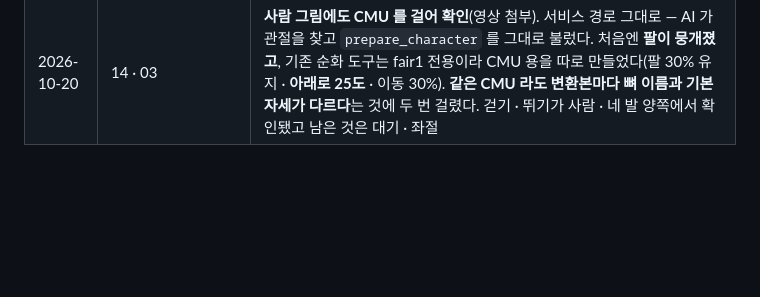
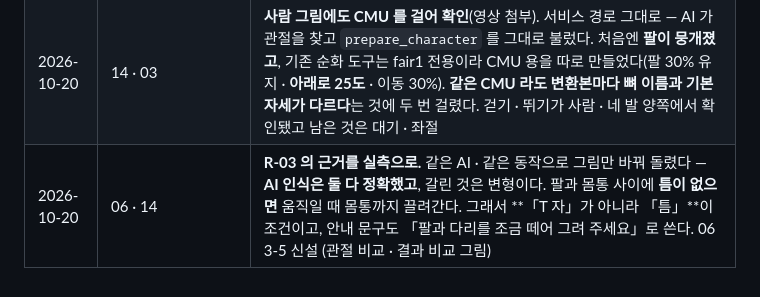
Before and after one commit to seominji58/drawtale-pt_docs, a Markdown page: CONTRIBUTING.md, the part around the change. Drawn GitHub-style; blank space fills up the shorter version.

```diff
--- a/CONTRIBUTING.md
+++ b/CONTRIBUTING.md
@@ -150,3 +150,4 @@
 | 2026-10-20 | 12 · 08 · 03 · 01 · team | **정정: Mixamo 는 BVH 를 주지 않는다** (FBX · Collada 뿐). 「BVH 로 바로 내보낸다」고 적어 둔 것이 틀렸다. 저희 렌더는 BVH 만 읽으므로 **CMU Mocap 을 먼저 본다** — BVH 로 배포되고 Meta 가 CMU 용 대응표(`cmu1_pfp`)까지 준다. Mixamo 는 Blender 변환 + 뼈 이름 정리 + **네 발용 대응표 작성**이 붙는 선택지로 남긴다. CMU 라이선스 확인은 L-10 |
 | 2026-10-20 | 14 | **CMU 동작을 붙여 봤다 — 달리기가 사람·네 발 둘 다 된다**(영상 첨부). 받는 곳은 `una-dinosauria/cmu-mocap`(BVH 그대로). 손본 것 셋 — **대응표에서 없는 뼈 4줄 빼기**, **120fps → 30fps 로 프레임 솎기**(안 하면 4배 느리다), **제자리로 만들기는 아직**. 클립이 1.2초로 짧은 것도 남은 문제. 기본 동작 여섯 가지의 사람 · 네 발 상태표를 넣었다 |
 | 2026-10-20 | 14 · 03 | **사람 그림에도 CMU 를 걸어 확인**(영상 첨부). 서비스 경로 그대로 — AI 가 관절을 찾고 `prepare_character` 를 그대로 불렀다. 처음엔 **팔이 뭉개졌고**, 기존 순화 도구는 fair1 전용이라 CMU 용을 따로 만들었다(팔 30% 유지 · **아래로 25도** · 이동 30%). **같은 CMU 라도 변환본마다 뼈 이름과 기본 자세가 다르다**는 것에 두 번 걸렸다. 걷기 · 뛰기가 사람 · 네 발 양쪽에서 확인됐고 남은 것은 대기 · 좌절 |
+| 2026-10-20 | 06 · 14 | **R-03 의 근거를 실측으로.** 같은 AI · 같은 동작으로 그림만 바꿔 돌렸다 — **AI 인식은 둘 다 정확했고**, 갈린 것은 변형이다. 팔과 몸통 사이에 **틈이 없으면** 움직일 때 몸통까지 끌려간다. 그래서 **「T 자」가 아니라 「틈」**이 조건이고, 안내 문구도 「팔과 다리를 조금 떼어 그려 주세요」로 쓴다. 06 3-5 신설 (관절 비교 · 결과 비교 그림) |
```
Also changed, not shown: 06-input-guideline.md (+42 -1 lines), 14-확장-설계.md (+11 -0 lines), assets/input-guideline/r03-joints.png (added), assets/input-guideline/r03-result.png (added), assets/quadruped-test/human2-run.gif (added), assets/quadruped-test/human2-walk.gif (added).
